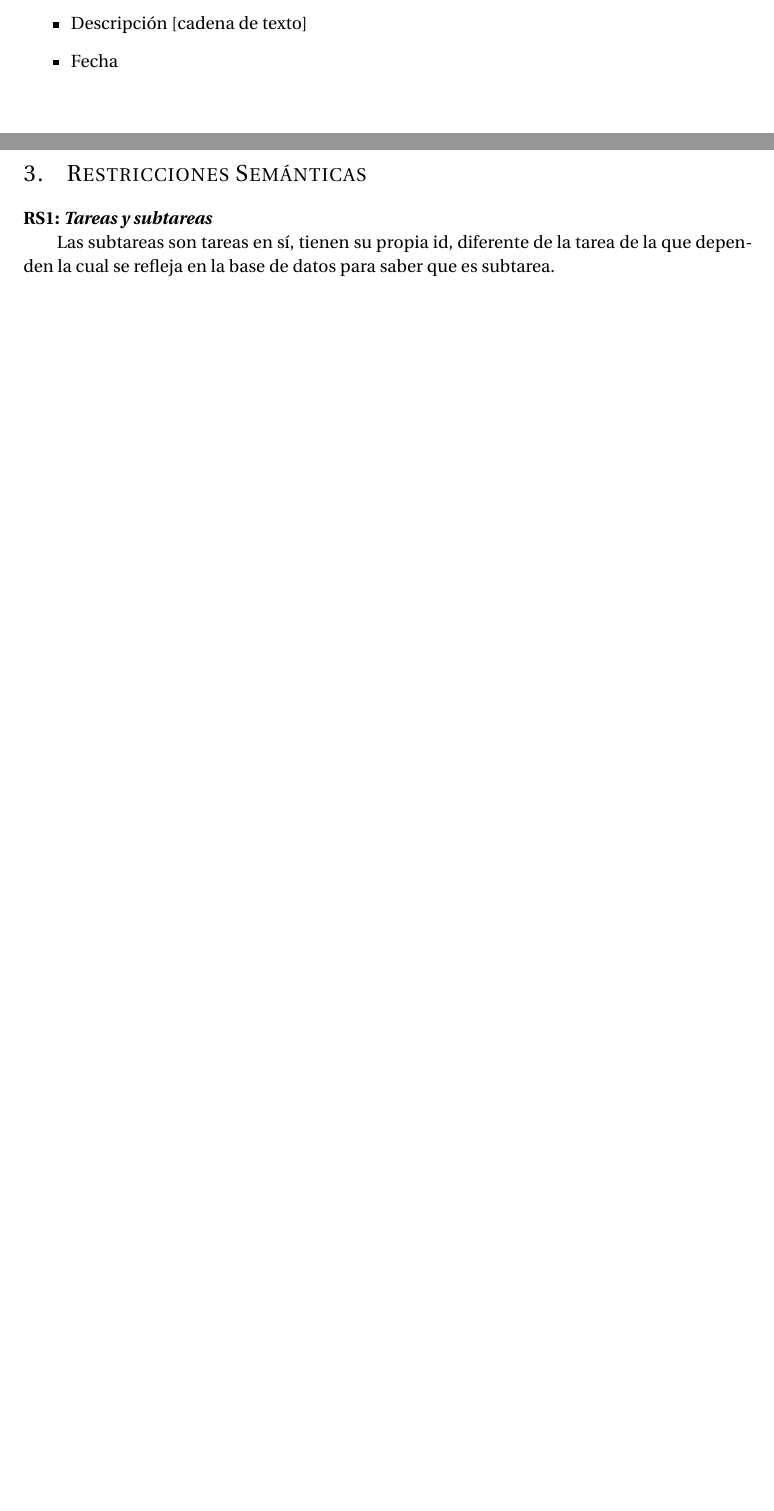
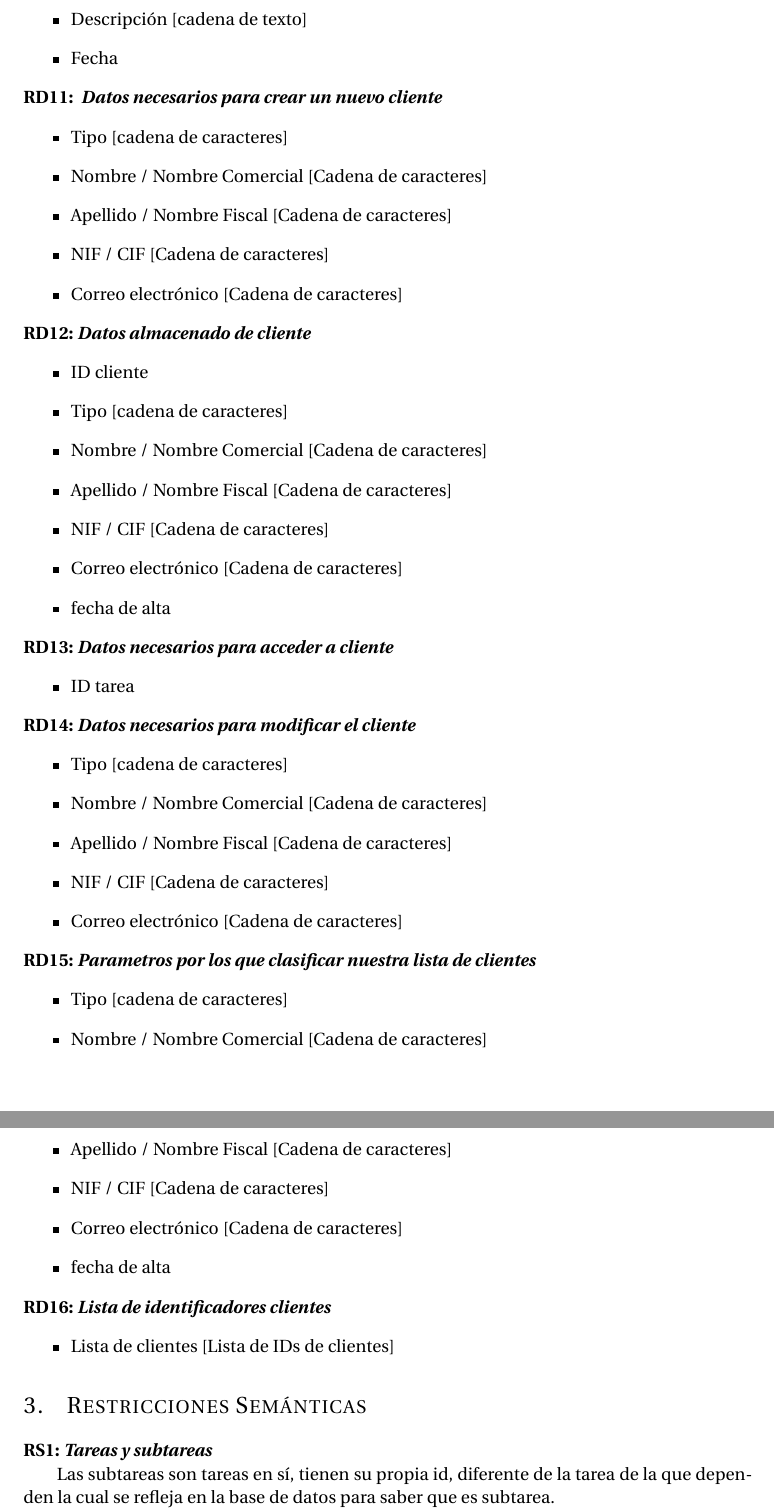
Before and after one commit to SergioPadilla/ERP, a LaTeX document (ERP.tex): two parts of pages 3 and 4 of 4 before the commit and two parts of pages 5 and 6 of 6 after it, joined at a grey line, cut so that both start at the same text, the shorter picture padded with empty space. Compiled offline with pdfLaTeX.

Commit message:
Merge branch 'RE-2'
Conflicts:
	ERP.tex

```diff
--- a/ERP.tex
+++ b/ERP.tex
@@ -253,6 +327,67 @@ Tiempo estimado [número real]
 \item Horas trabajadas
 \item Descripción [cadena de texto]
 \item Fecha
+\end{itemize}
+
+\setlength{\parindent}{0em}
+\textbf{RD11: \textit{ Datos necesarios para crear un nuevo cliente}}
+\setlength{\parindent}{2em}
+\begin{itemize}
+\item Tipo [cadena de caracteres]
+\item Nombre / Nombre Comercial [Cadena de caracteres]
+\item Apellido / Nombre Fiscal [Cadena de caracteres]
+\item NIF / CIF [Cadena de caracteres]
+\item Correo electrónico [Cadena de caracteres]
+\end{itemize}
+
+\setlength{\parindent}{0em}
+\textbf{RD12: \textit{Datos almacenado de cliente}}
+\setlength{\parindent}{2em}
+\begin{itemize}
+\item ID cliente
+\item Tipo [cadena de caracteres]
+\item Nombre / Nombre Comercial [Cadena de caracteres]
+\item Apellido / Nombre Fiscal [Cadena de caracteres]
+\item NIF / CIF [Cadena de caracteres]
+\item Correo electrónico [Cadena de caracteres]
+\item fecha de alta
+\end{itemize}
+
+\setlength{\parindent}{0em}
+\textbf{RD13: \textit{Datos necesarios para acceder a cliente}}
+\setlength{\parindent}{2em}
+\begin{itemize}
+\item ID tarea
+\end{itemize}
+
+\setlength{\parindent}{0em}
+\textbf{RD14: \textit{Datos necesarios para modificar el cliente}}
+\setlength{\parindent}{2em}
+\begin{itemize}
+\item Tipo [cadena de caracteres]
+\item Nombre / Nombre Comercial [Cadena de caracteres]
+\item Apellido / Nombre Fiscal [Cadena de caracteres]
+\item NIF / CIF [Cadena de caracteres]
+\item Correo electrónico [Cadena de caracteres]
+\end{itemize}
+
+\setlength{\parindent}{0em}
+\textbf{RD15: \textit{Parametros por los que clasificar nuestra lista de clientes}}
+\setlength{\parindent}{2em}
+\begin{itemize}
+\item Tipo [cadena de caracteres]
+\item Nombre / Nombre Comercial [Cadena de caracteres]
+\item Apellido / Nombre Fiscal [Cadena de caracteres]
+\item NIF / CIF [Cadena de caracteres]
+\item Correo electrónico [Cadena de caracteres]
+\item fecha de alta
+\end{itemize}
+
+\setlength{\parindent}{0em}
+\textbf{RD16: \textit{Lista de identificadores clientes}}
+\setlength{\parindent}{2em}
+\begin{itemize}
+\item Lista de clientes [Lista de IDs de clientes]
 \end{itemize}
 
 \section{Restricciones Semánticas}
```
Also changed, not shown: ERP.tex (106 more changed lines).
